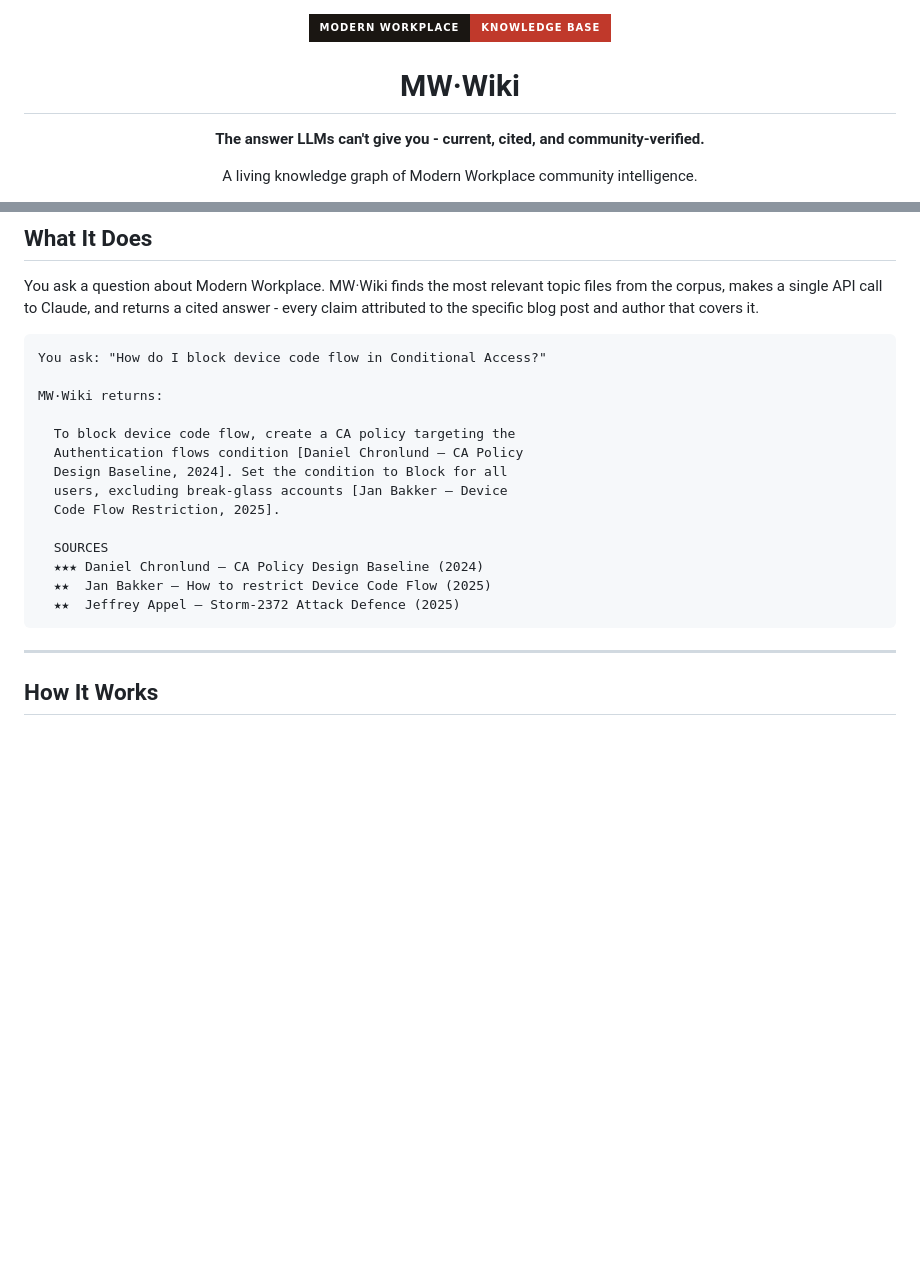
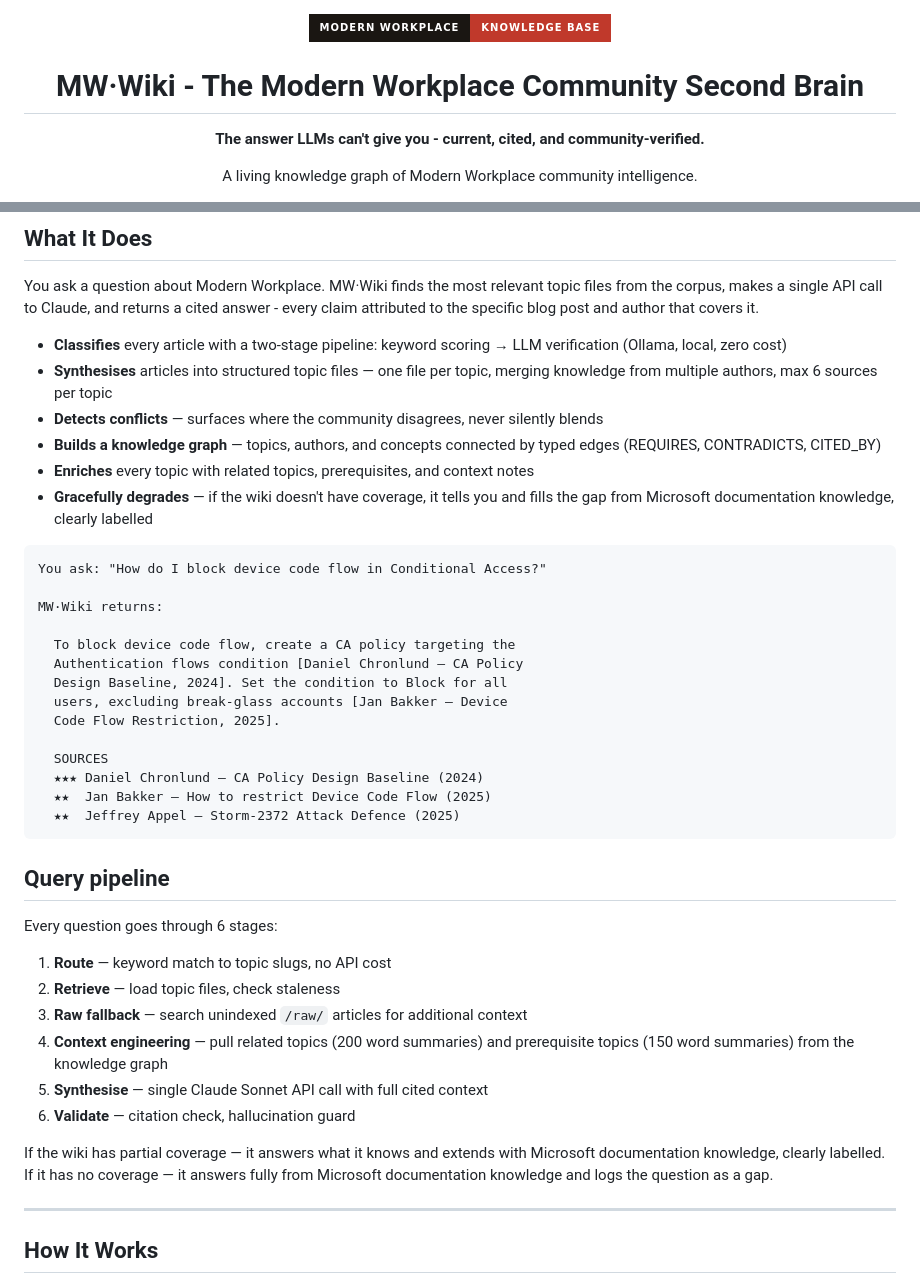
Before and after one commit to neoparadigm/mw-wiki, a Markdown page: README.md, 2 parts joined by grey strips. Drawn GitHub-style; badges without logos; blank space fills up the shorter version.

````diff
--- a/README.md
+++ b/README.md
@@ -2,7 +2,7 @@
 
 <img src="https://img.shields.io/badge/Modern%20Workplace-Knowledge%20Base-c0392b?style=for-the-badge&labelColor=1a1612" alt="MW·Wiki"/>
 
-# MW·Wiki
+# MW·Wiki - The Modern Workplace Community Second Brain
 
 **The answer LLMs can't give you - current, cited, and community-verified.**
 
@@ -70,6 +70,13 @@ It crawls a curated set of community blogs, distils each article into structured
 
 You ask a question about Modern Workplace. MW·Wiki finds the most relevant topic files from the corpus, makes a single API call to Claude, and returns a cited answer - every claim attributed to the specific blog post and author that covers it.
 
+- **Classifies** every article with a two-stage pipeline: keyword scoring → LLM verification (Ollama, local, zero cost)
+- **Synthesises** articles into structured topic files — one file per topic, merging knowledge from multiple authors, max 6 sources per topic
+- **Detects conflicts** — surfaces where the community disagrees, never silently blends
+- **Builds a knowledge graph** — topics, authors, and concepts connected by typed edges (REQUIRES, CONTRADICTS, CITED_BY)
+- **Enriches** every topic with related topics, prerequisites, and context notes
+- **Gracefully degrades** — if the wiki doesn't have coverage, it tells you and fills the gap from Microsoft documentation knowledge, clearly labelled
+
 ```
 You ask: "How do I block device code flow in Conditional Access?"
 
@@ -87,6 +94,19 @@ MW·Wiki returns:
   ★★  Jeffrey Appel — Storm-2372 Attack Defence (2025)
 ```
 
+## Query pipeline
+
+Every question goes through 6 stages:
+
+1. **Route** — keyword match to topic slugs, no API cost
+2. **Retrieve** — load topic files, check staleness
+3. **Raw fallback** — search unindexed `/raw/` articles for additional context
+4. **Context engineering** — pull related topics (200 word summaries) and prerequisite topics (150 word summaries) from the knowledge graph
+5. **Synthesise** — single Claude Sonnet API call with full cited context
+6. **Validate** — citation check, hallucination guard
+
+If the wiki has partial coverage — it answers what it knows and extends with Microsoft documentation knowledge, clearly labelled. If it has no coverage — it answers fully from Microsoft documentation knowledge and logs the question as a gap.
+
 ---
 
 ## How It Works
````
Also changed, not shown: other parts of README.md (+6 -1 lines).
